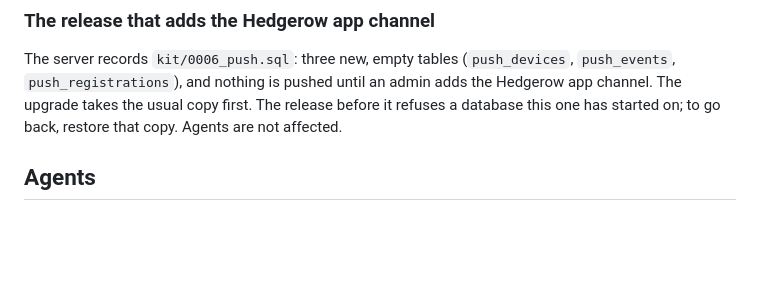
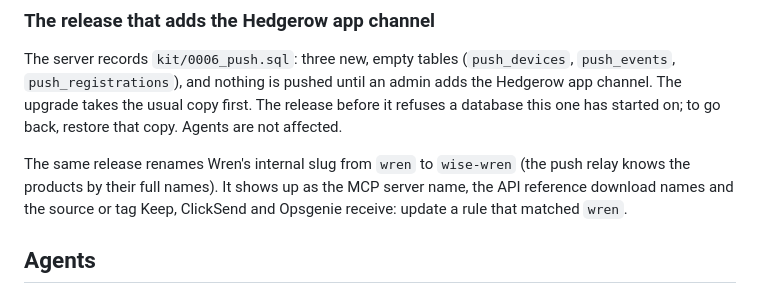
Before and after one commit to Ferdinand99/Wise-Wren, a Markdown page: docs/upgrading.md, the part around the change. GitHub-like rendering; blank space fills up the shorter version.

Commit message:
docs: note the slug rename in the upgrade notes

```diff
--- a/docs/upgrading.md
+++ b/docs/upgrading.md
@@ -81,6 +81,10 @@ The server records `kit/0006_push.sql`: three new, empty tables (`push_devices`,
 copy first. The release before it refuses a database this one has started on; to go back, restore that copy. Agents
 are not affected.
 
+The same release renames Wren's internal slug from `wren` to `wise-wren` (the push relay knows the products by their full
+names). It shows up as the MCP server name, the API reference download names and the source or tag Keep, ClickSend and
+Opsgenie receive: update a rule that matched `wren`.
+
 ## Agents
 
 Recreate each agent
```
Also changed, not shown: docs/design.md (+1 -1 lines).
